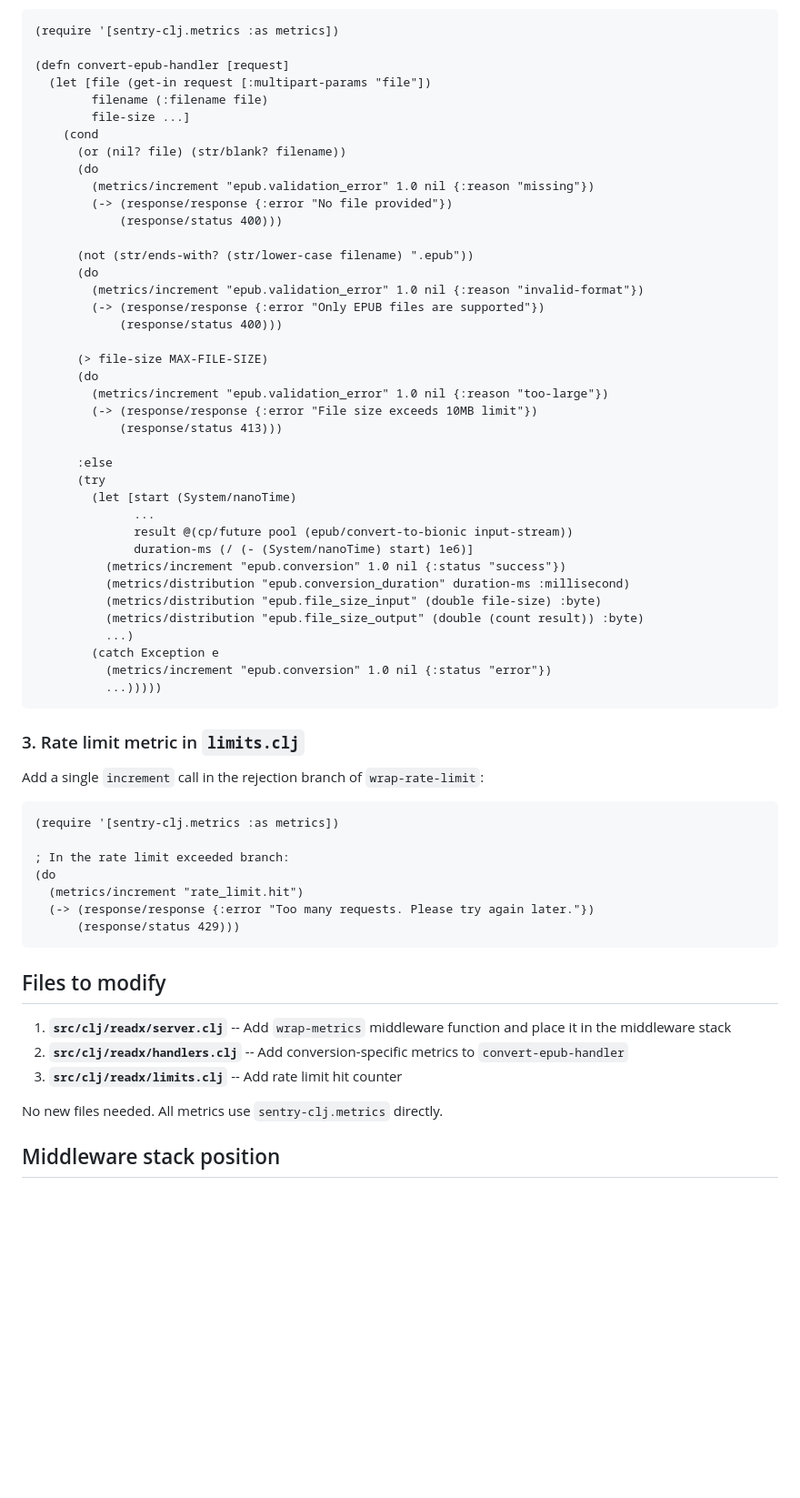
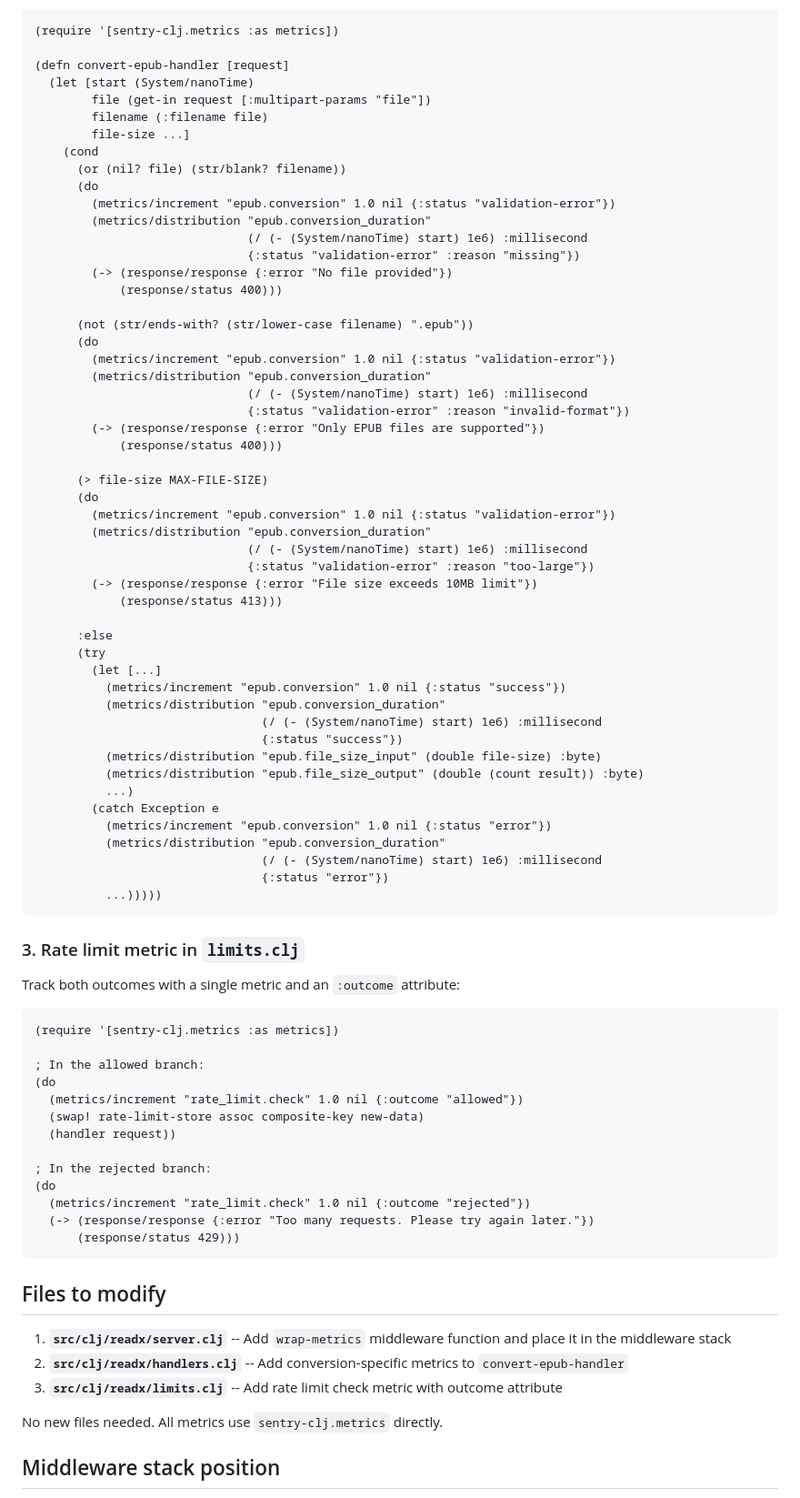
Before and after one commit to abogoyavlensky/readx, a Markdown page: docs/plans/2026-02-16-sentry-metrics-design.md, the part around one of its changes. Shown at 91% size. GitHub-like rendering; blank space fills up the shorter version.

Commit message:
Update plan

````diff
--- a/docs/plans/2026-02-16-sentry-metrics-design.md
+++ b/docs/plans/2026-02-16-sentry-metrics-design.md
@@ -67,54 +73,72 @@ Instrument `convert-epub-handler` directly:
 (require '[sentry-clj.metrics :as metrics])
 
 (defn convert-epub-handler [request]
-  (let [file (get-in request [:multipart-params "file"])
+  (let [start (System/nanoTime)
+        file (get-in request [:multipart-params "file"])
         filename (:filename file)
         file-size ...]
     (cond
       (or (nil? file) (str/blank? filename))
       (do
-        (metrics/increment "epub.validation_error" 1.0 nil {:reason "missing"})
+        (metrics/increment "epub.conversion" 1.0 nil {:status "validation-error"})
+        (metrics/distribution "epub.conversion_duration"
+                              (/ (- (System/nanoTime) start) 1e6) :millisecond
+                              {:status "validation-error" :reason "missing"})
         (-> (response/response {:error "No file provided"})
             (response/status 400)))
 
       (not (str/ends-with? (str/lower-case filename) ".epub"))
       (do
-        (metrics/increment "epub.validation_error" 1.0 nil {:reason "invalid-format"})
+        (metrics/increment "epub.conversion" 1.0 nil {:status "validation-error"})
+        (metrics/distribution "epub.conversion_duration"
+                              (/ (- (System/nanoTime) start) 1e6) :millisecond
+                              {:status "validation-error" :reason "invalid-format"})
         (-> (response/response {:error "Only EPUB files are supported"})
             (response/status 400)))
 
       (> file-size MAX-FILE-SIZE)
       (do
-        (metrics/increment "epub.validation_error" 1.0 nil {:reason "too-large"})
+        (metrics/increment "epub.conversion" 1.0 nil {:status "validation-error"})
+        (metrics/distribution "epub.conversion_duration"
+                              (/ (- (System/nanoTime) start) 1e6) :millisecond
+                              {:status "validation-error" :reason "too-large"})
         (-> (response/response {:error "File size exceeds 10MB limit"})
             (response/status 413)))
 
       :else
       (try
-        (let [start (System/nanoTime)
-              ...
-              result @(cp/future pool (epub/convert-to-bionic input-stream))
-              duration-ms (/ (- (System/nanoTime) start) 1e6)]
+        (let [...]
           (metrics/increment "epub.conversion" 1.0 nil {:status "success"})
-          (metrics/distribution "epub.conversion_duration" duration-ms :millisecond)
+          (metrics/distribution "epub.conversion_duration"
+                                (/ (- (System/nanoTime) start) 1e6) :millisecond
+                                {:status "success"})
           (metrics/distribution "epub.file_size_input" (double file-size) :byte)
           (metrics/distribution "epub.file_size_output" (double (count result)) :byte)
           ...)
         (catch Exception e
           (metrics/increment "epub.conversion" 1.0 nil {:status "error"})
+          (metrics/distribution "epub.conversion_duration"
+                                (/ (- (System/nanoTime) start) 1e6) :millisecond
+                                {:status "error"})
           ...)))))
 ```
 
 ### 3. Rate limit metric in `limits.clj`
 
-Add a single `increment` call in the rejection branch of `wrap-rate-limit`:
+Track both outcomes with a single metric and an `:outcome` attribute:
 
 ```clojure
 (require '[sentry-clj.metrics :as metrics])
 
-; In the rate limit exceeded branch:
+; In the allowed branch:
 (do
-  (metrics/increment "rate_limit.hit")
+  (metrics/increment "rate_limit.check" 1.0 nil {:outcome "allowed"})
+  (swap! rate-limit-store assoc composite-key new-data)
+  (handler request))
+
+; In the rejected branch:
+(do
+  (metrics/increment "rate_limit.check" 1.0 nil {:outcome "rejected"})
   (-> (response/response {:error "Too many requests. Please try again later."})
       (response/status 429)))
 ```
@@ -123,7 +147,7 @@ Add a single `increment` call in the rejection branch of `wrap-rate-limit`:
 
 1. **`src/clj/readx/server.clj`** -- Add `wrap-metrics` middleware function and place it in the middleware stack
 2. **`src/clj/readx/handlers.clj`** -- Add conversion-specific metrics to `convert-epub-handler`
-3. **`src/clj/readx/limits.clj`** -- Add rate limit hit counter
+3. **`src/clj/readx/limits.clj`** -- Add rate limit check metric with outcome attribute
 
 No new files needed. All metrics use `sentry-clj.metrics` directly.
 
````
Also changed, not shown: other parts of docs/plans/2026-02-16-sentry-metrics-design.md (+23 -17 lines).
